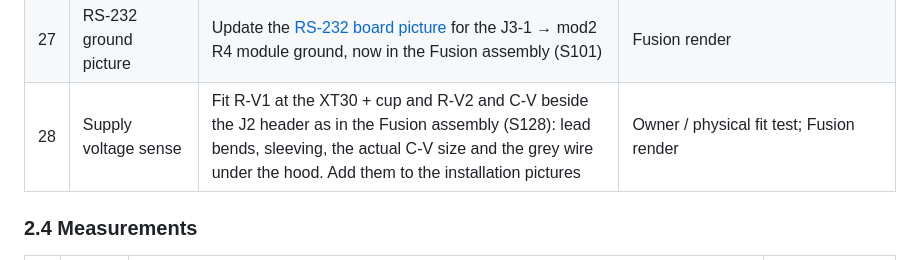
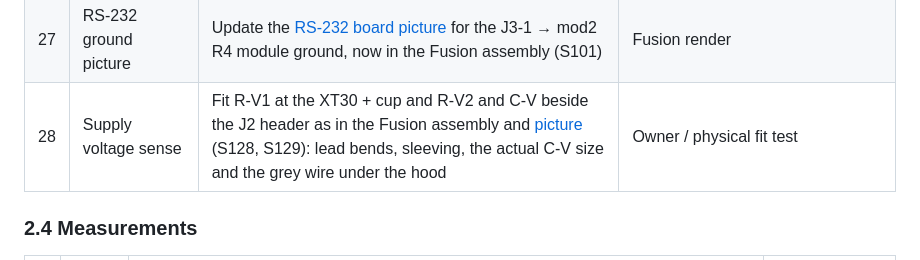
Before and after one commit to MomoRC-tech/Becker-AR6201-to-OpenSoar, a Markdown page: docs/project/open-items.md, the part around the change. Drawn GitHub-style.

```diff
--- a/docs/project/open-items.md
+++ b/docs/project/open-items.md
@@ -86,7 +86,7 @@ Checks on the [housing v16 bench prototype](../hardware/housing.md) as built, an
 | 25 | DE-9 nut stops | Measure usable jackpost stud length and nut thickness. Check thread engagement through the seated flange and front wall, then fit-print the gusseted stops and test whether they hold the nuts while tightening | Owner measurement and fit-print |
 | 26 | Integral ESP32 holder and front corners | Check the four feet, bridges and removal of the [breakaway platform](../hardware/housing.md#layout) on a test print. Check board insertion, spring retention, and that the revised RS-232 clamp foot sits flat on the shield. With the front screw fitted, check shield preload, rocking, rotation and clamp removal with wires connected. Inspect both front insert seats and fit the heat-set inserts and cover | Physical fit checks |
 | 27 | RS-232 ground picture | Update the [RS-232 board picture](../hardware/wire-installation.md#rs232-boards) for the J3-1 → mod2 R4 module ground, now in the Fusion assembly (S101) | Fusion render |
-| 28 | Supply voltage sense | Fit R-V1 at the XT30 + cup and R-V2 and C-V beside the J2 header as in the Fusion assembly (S128): lead bends, sleeving, the actual C-V size and the grey wire under the hood. Add them to the installation pictures | Owner / physical fit test; Fusion render |
+| 28 | Supply voltage sense | Fit R-V1 at the XT30 + cup and R-V2 and C-V beside the J2 header as in the Fusion assembly and [picture](../hardware/wire-installation.md#supply-sense-picture) (S128, S129): lead bends, sleeving, the actual C-V size and the grey wire under the hood | Owner / physical fit test |
 
 ### 2.4 Measurements
 
```
Also changed, not shown: docs/hardware/wire-installation.md (+7 -3 lines), docs/research/sources.md (+1 -0 lines), docs/images/wire-installation/08-supply-sense.png (added), 2 other files.
